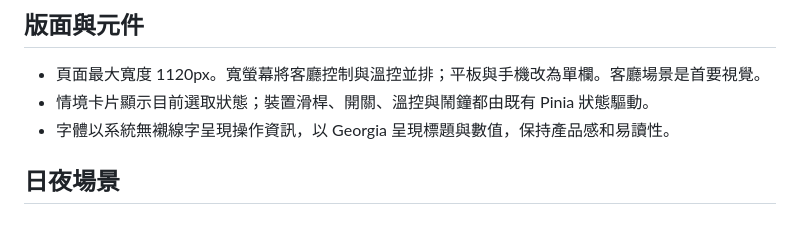
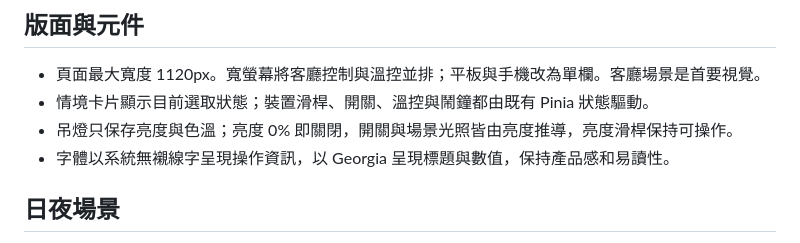
Before and after one commit to qwer070591-arch/mellow-smart-home, a Markdown page: DESIGN.md, the part around the change. Rendered like a GitHub page.

```diff
--- a/DESIGN.md
+++ b/DESIGN.md
@@ -14,6 +14,7 @@
 
 - 頁面最大寬度 1120px。寬螢幕將客廳控制與溫控並排；平板與手機改為單欄。客廳場景是首要視覺。
 - 情境卡片顯示目前選取狀態；裝置滑桿、開關、溫控與鬧鐘都由既有 Pinia 狀態驅動。
+- 吊燈只保存亮度與色溫；亮度 0% 即關閉，開關與場景光照皆由亮度推導，亮度滑桿保持可操作。
 - 字體以系統無襯線字呈現操作資訊，以 Georgia 呈現標題與數值，保持產品感和易讀性。
 
 ## 日夜場景
```
Also changed, not shown: README.md (+1 -1 lines), docs/screenshots/desktop-overview.png, docs/screenshots/mobile-night.png, docs/screenshots/mobile-overview.png, docs/screenshots/tablet-overview.png, 7 other files.
